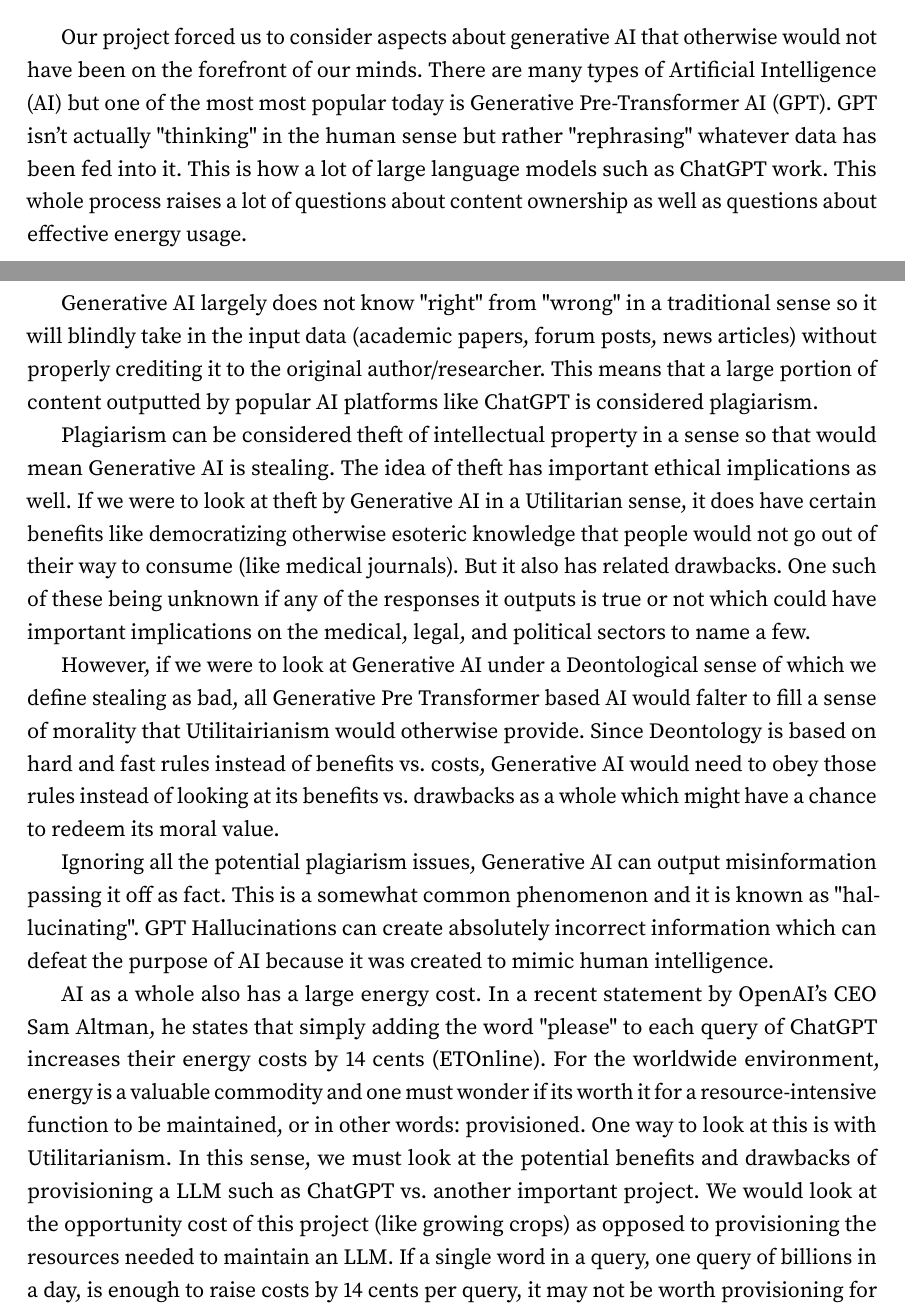
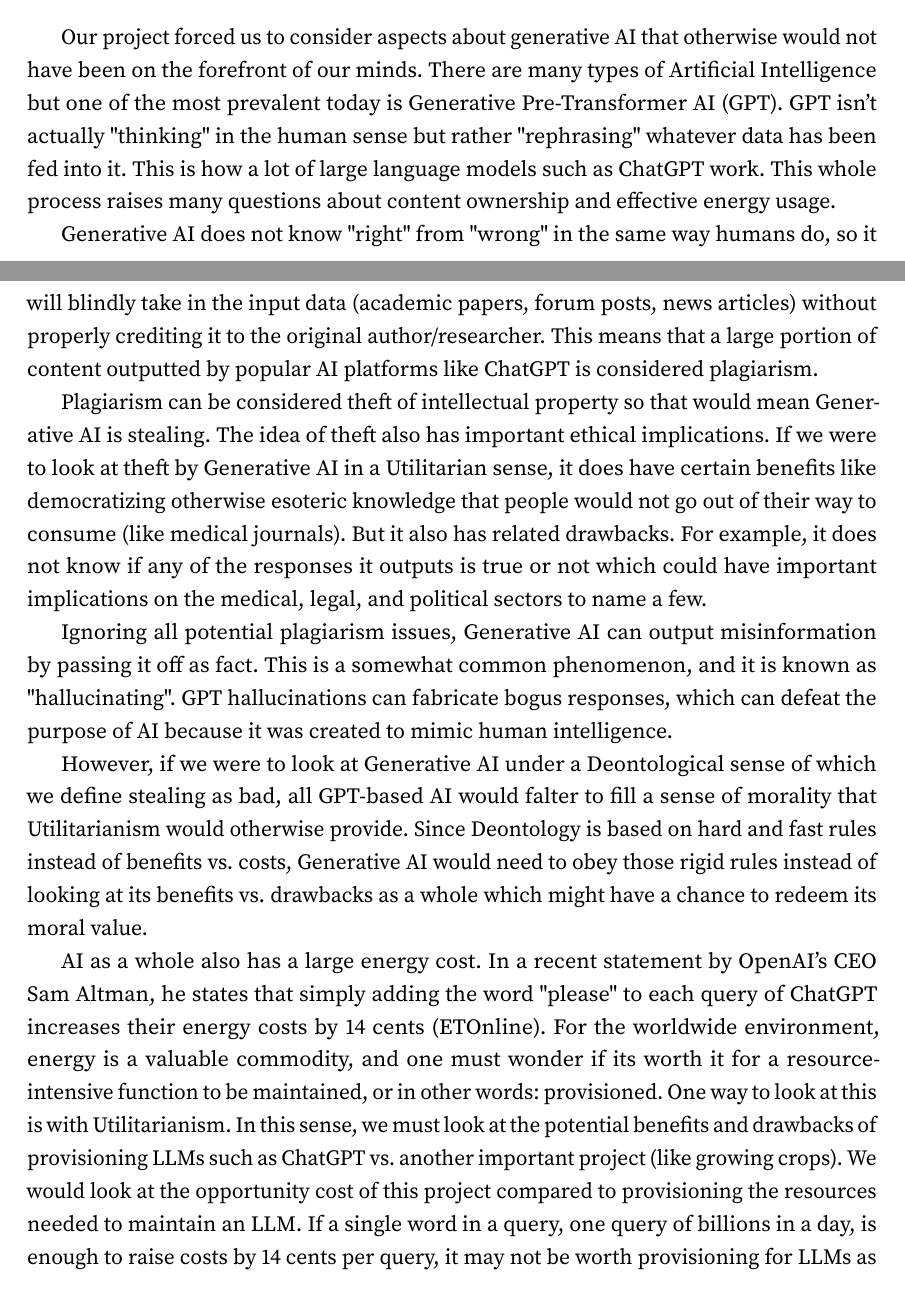
Before and after one commit to amuhak/PHIL-4176, a LaTeX document (docs/paper.tex): two parts of pages 5 and 6 of 7, joined at a grey line, cut so that both start at the same text. Compiled offline with pdfLaTeX.

Commit message:
rewrote for readability ai ethics

```diff
--- a/docs/paper.tex
+++ b/docs/paper.tex
@@ -136,17 +136,17 @@ The final system prompt has worked well in guiding the LLM to generate the desir
 
 \section{AI Ethics}
 
-Our project forced us to consider aspects about generative AI that otherwise would not have been on the forefront of our minds. There are many types of Artificial Intelligence (AI) but one of the most most popular today is Generative Pre-Transformer AI (GPT). GPT isn't actually "thinking" in the human sense but rather "rephrasing" whatever data has been fed into it. This is how a lot of large language models such as ChatGPT work. This whole process raises a lot of questions about content ownership as well as questions about effective energy usage.
+Our project forced us to consider aspects about generative AI that otherwise would not have been on the forefront of our minds. There are many types of Artificial Intelligence but one of the most prevalent today is Generative Pre-Transformer AI (GPT). GPT isn't actually "thinking" in the human sense but rather "rephrasing" whatever data has been fed into it. This is how a lot of large language models such as ChatGPT work. This whole process raises many questions about content ownership and effective energy usage.
 
-Generative AI largely does not know "right" from "wrong" in a traditional sense so it will blindly take in the input data (academic papers, forum posts, news articles) without properly crediting it to the original author/researcher. This means that a large portion of content outputted by popular AI platforms like ChatGPT is considered plagiarism.
+Generative AI does not know "right" from "wrong" in the same way humans do, so it will blindly take in the input data (academic papers, forum posts, news articles) without properly crediting it to the original author/researcher. This means that a large portion of content outputted by popular AI platforms like ChatGPT is considered plagiarism.
 
-Plagiarism can be considered theft of intellectual property in a sense so that would mean Generative AI is stealing. The idea of theft has important ethical implications as well. If we were to look at theft by Generative AI in a Utilitarian sense, it does have certain benefits like democratizing otherwise esoteric knowledge that people would not go out of their way to consume (like medical journals). But it also has related drawbacks. One such of these being unknown if any of the responses it outputs is true or not which could have important implications on the medical, legal, and political sectors to name a few.
+Plagiarism can be considered theft of intellectual property so that would mean Generative AI is stealing. The idea of theft also has important ethical implications. If we were to look at theft by Generative AI in a Utilitarian sense, it does have certain benefits like democratizing otherwise esoteric knowledge that people would not go out of their way to consume (like medical journals). But it also has related drawbacks. For example, it does not know if any of the responses it outputs is true or not which could have important implications on the medical, legal, and political sectors to name a few.
 
-However, if we were to look at Generative AI under a Deontological sense of which we define stealing as bad, all Generative Pre Transformer based AI would falter to fill a sense of morality that Utilitairianism would otherwise provide. Since Deontology is based on hard and fast rules instead of benefits vs. costs, Generative AI would need to obey those rules instead of looking at its benefits vs. drawbacks as a whole which might have a chance to redeem its moral value.
+Ignoring all potential plagiarism issues, Generative AI can output misinformation by passing it off as fact. This is a somewhat common phenomenon, and it is known as "hallucinating". GPT hallucinations can fabricate bogus responses, which can defeat the purpose of AI because it was created to mimic human intelligence.
 
-Ignoring all the potential plagiarism issues, Generative AI can output misinformation passing it off as fact. This is a somewhat common phenomenon and it is known as "hallucinating". GPT Hallucinations can create absolutely incorrect information which can defeat the purpose of AI because it was created to mimic human intelligence.
+However, if we were to look at Generative AI under a Deontological sense of which we define stealing as bad, all GPT-based AI would falter to fill a sense of morality that Utilitarianism would otherwise provide. Since Deontology is based on hard and fast rules instead of benefits vs. costs, Generative AI would need to obey those rigid rules instead of looking at its benefits vs. drawbacks as a whole which might have a chance to redeem its moral value.
 
-AI as a whole also has a large energy cost. In a recent statement by OpenAI's CEO Sam Altman, he states that simply adding the word "please" to each query of ChatGPT increases their energy costs by 14 cents (\cite{AltmanTweet}). For the worldwide environment, energy is a valuable commodity and one must wonder if its worth it for a resource-intensive function to be maintained, or in other words: provisioned. One way to look at this is with Utilitarianism. In this sense, we must look at the potential benefits and drawbacks of provisioning a LLM such as ChatGPT vs. another important project. We would look at the opportunity cost of this project (like growing crops) as opposed to provisioning the resources needed to maintain an LLM. If a single word in a query, one query of billions in a day, is enough to raise costs by 14 cents per query, it may not be worth provisioning for LLMs as much as the broader public would like to believe.
+AI as a whole also has a large energy cost. In a recent statement by OpenAI's CEO Sam Altman, he states that simply adding the word "please" to each query of ChatGPT increases their energy costs by 14 cents (\cite{AltmanTweet}). For the worldwide environment, energy is a valuable commodity, and one must wonder if its worth it for a resource-intensive function to be maintained, or in other words: provisioned. One way to look at this is with Utilitarianism. In this sense, we must look at the potential benefits and drawbacks of provisioning LLMs such as ChatGPT vs. another important project (like growing crops). We would look at the opportunity cost of this project compared to provisioning the resources needed to maintain an LLM. If a single word in a query, one query of billions in a day, is enough to raise costs by 14 cents per query, it may not be worth provisioning for LLMs as much as the broader public would like to believe.
 
 \pagebreak
 
```
